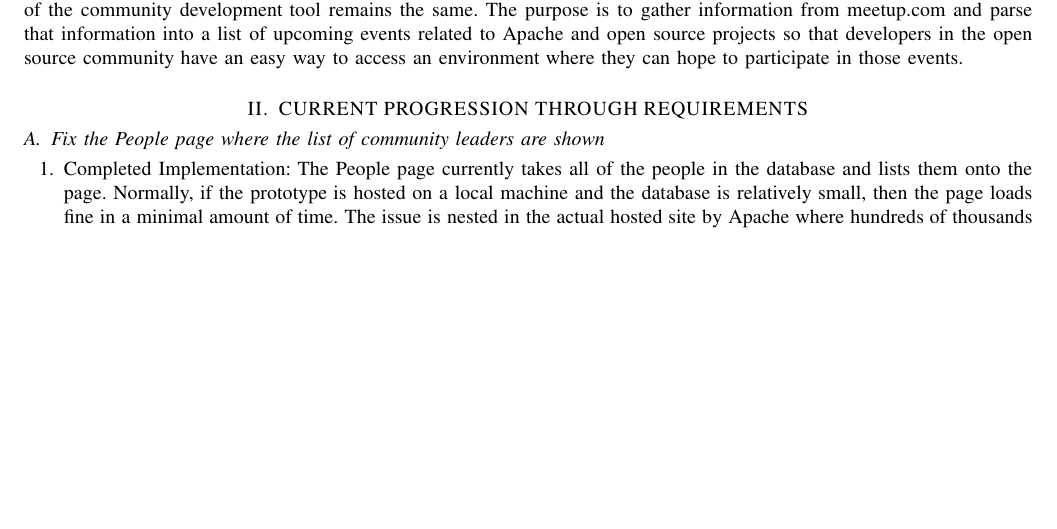
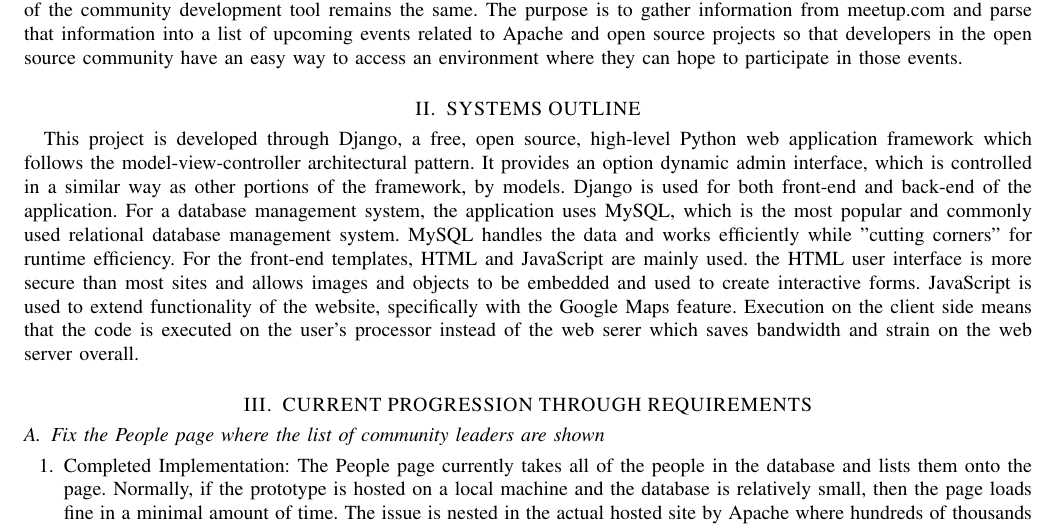
Before and after one commit to MaraJade/seniorproject, a LaTeX paper (spring_mid_final/cs462_group09_final_report.tex): part of page 2 of 20, cut so that both start at the same text, the shorter picture padded with empty space. The pictures show the PDF file spring_mid_final/cs462_group09_final_report.pdf that the author committed with the source.

Commit message:
Added Systems Outline

```diff
--- a/spring_mid_final/cs462_group09_final_report.tex
+++ b/spring_mid_final/cs462_group09_final_report.tex
@@ -136,6 +136,22 @@ meetup.com and parse that information into a list of upcoming events related to
 Apache and open source projects so that developers in the open source community
 have an easy way to access an environment where they can hope to participate in those
 events.
+
+\section{SYSTEMS OUTLINE}
+This project is developed through Django, a free, open source, high-level Python web
+application framework which follows the model-view-controller architectural pattern.
+It provides an option dynamic admin interface, which is controlled in a similar way as
+other portions of the framework, by models. Django is used for both front-end and
+back-end of the application.
+For a database management system, the application uses MySQL, which is the most popular
+and commonly used relational database management system. MySQL handles the data and works
+efficiently while "cutting corners" for runtime efficiency.
+For the front-end templates, HTML and JavaScript are mainly used. the HTML user interface
+is more secure than most sites and allows images and objects to be embedded and used to
+create interactive forms. JavaScript is used to extend functionality of the website,
+specifically with the Google Maps feature. Execution on the client side means that the
+code is executed on the user's processor instead of the web serer which saves bandwidth
+and strain on the web server overall.
 
 \section{CURRENT PROGRESSION THROUGH REQUIREMENTS}
 
```
Also changed, not shown: spring_mid_final/cs462_group09_final_report.pdf, 3 other files.
